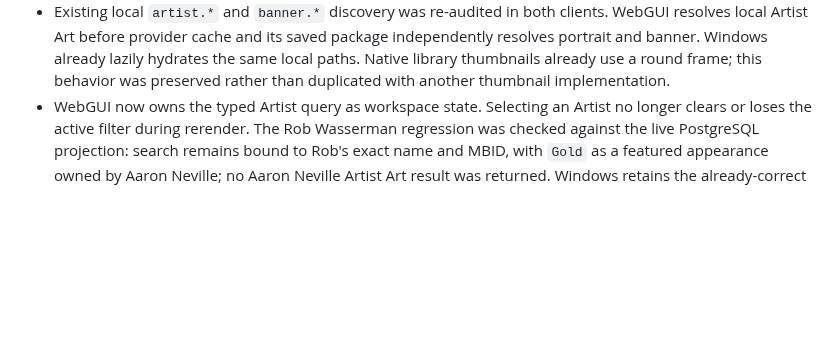
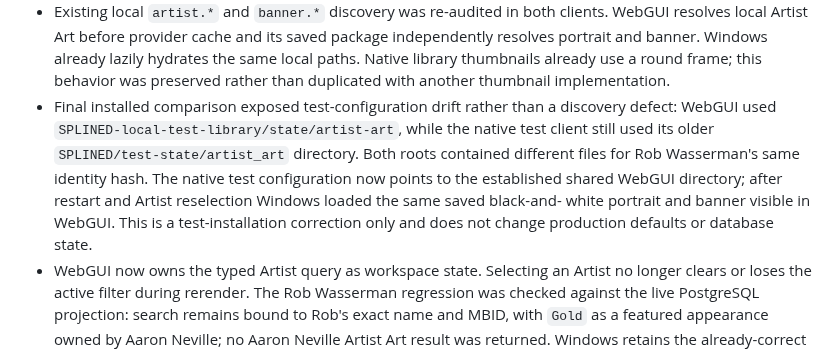
Before and after one commit to scottia/S-P-L-I-N-E-D, a Markdown page: docs/catalog-index-coordinator-acceptance.md, the part around the change. GitHub-like rendering; blank space fills up the shorter version.

Commit message:
docs: record shared Artist Art test root

```diff
--- a/docs/catalog-index-coordinator-acceptance.md
+++ b/docs/catalog-index-coordinator-acceptance.md
@@ -771,6 +771,15 @@ Status: **PASSED**.
   hydrates the same local paths. Native library thumbnails already use a round
   frame; this behavior was preserved rather than duplicated with another
   thumbnail implementation.
+- Final installed comparison exposed test-configuration drift rather than a
+  discovery defect: WebGUI used
+  `SPLINED-local-test-library/state/artist-art`, while the native test client
+  still used its older `SPLINED/test-state/artist_art` directory. Both roots
+  contained different files for Rob Wasserman's same identity hash. The native
+  test configuration now points to the established shared WebGUI directory;
+  after restart and Artist reselection Windows loaded the same saved black-and-
+  white portrait and banner visible in WebGUI. This is a test-installation
+  correction only and does not change production defaults or database state.
 - WebGUI now owns the typed Artist query as workspace state. Selecting an Artist
   no longer clears or loses the active filter during rerender. The Rob
   Wasserman regression was checked against the live PostgreSQL projection:
```
